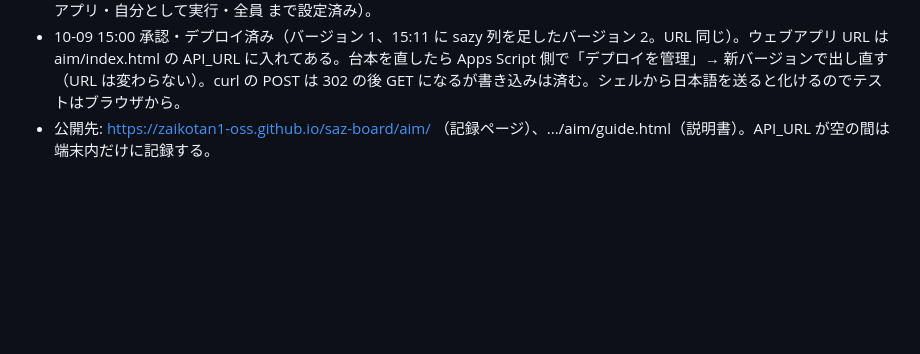
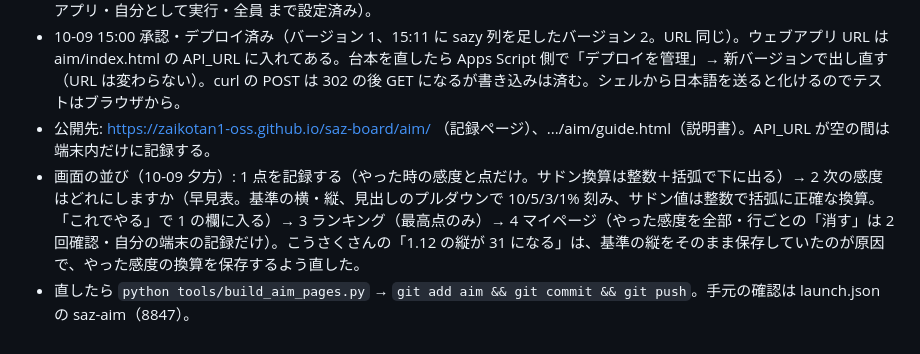
Before and after one commit to zaikotan1-oss/saz-board, a Markdown page: context/README.md, the part around the change. Drawn GitHub-style; blank space fills up the shorter version.

Commit message:
context: 感度くらべの画面の並びと早見表の刻みを記録
Co-Authored-By: Claude Fable 5.1 <noreply@anthropic.com>

```diff
--- a/context/README.md
+++ b/context/README.md
@@ -56,3 +56,5 @@
 - Apps Script プロジェクト: https://script.google.com/home/projects/1lqHS0JvDN-oZpRcaRHxfHbgZstUtHCsvbWAirMnymxBtY5Z0WS9wrIiq/edit （台本は貼り付け・保存済み。「新しいデプロイ」→ウェブアプリ・自分として実行・全員 まで設定済み）。
 - 10-09 15:00 承認・デプロイ済み（バージョン 1、15:11 に sazy 列を足したバージョン 2。URL 同じ）。ウェブアプリ URL は aim/index.html の API_URL に入れてある。台本を直したら Apps Script 側で「デプロイを管理」→ 新バージョンで出し直す（URL は変わらない）。curl の POST は 302 の後 GET になるが書き込みは済む。シェルから日本語を送ると化けるのでテストはブラウザから。
 - 公開先: https://zaikotan1-oss.github.io/saz-board/aim/ （記録ページ）、.../aim/guide.html（説明書）。API_URL が空の間は端末内だけに記録する。
+- 画面の並び（10-09 夕方）: 1 点を記録する（やった時の感度と点だけ。サドン換算は整数＋括弧で下に出る）→ 2 次の感度はどれにしますか（早見表。基準の横・縦、見出しのプルダウンで 10/5/3/1% 刻み、サドン値は整数で括弧に正確な換算。「これでやる」で 1 の欄に入る）→ 3 ランキング（最高点のみ）→ 4 マイページ（やった感度を全部・行ごとの「消す」は 2 回確認・自分の端末の記録だけ）。こうさくさんの「1.12 の縦が 31 になる」は、基準の縦をそのまま保存していたのが原因で、やった感度の換算を保存するよう直した。
+- 直したら `python tools/build_aim_pages.py` → `git add aim && git commit && git push`。手元の確認は launch.json の saz-aim（8847）。
```
